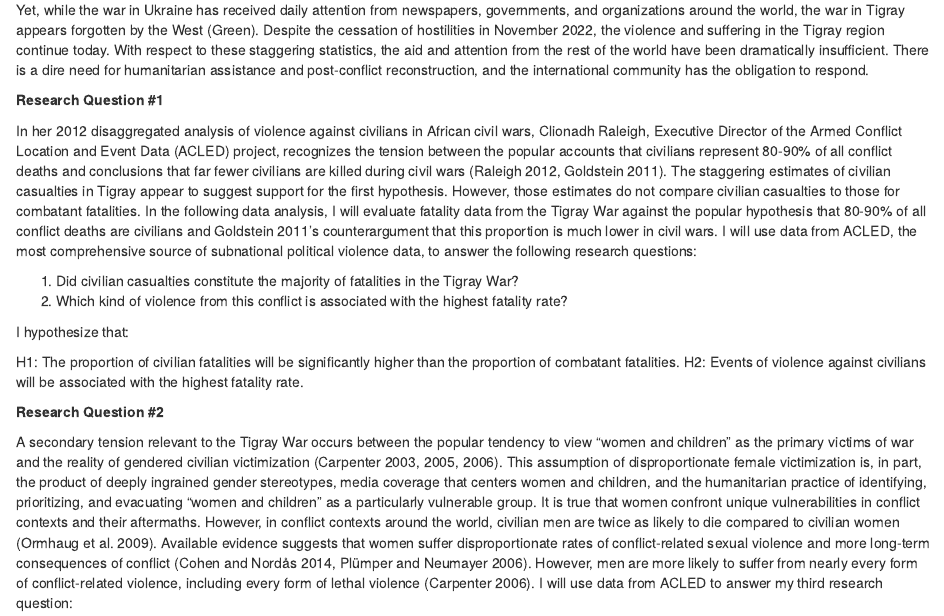
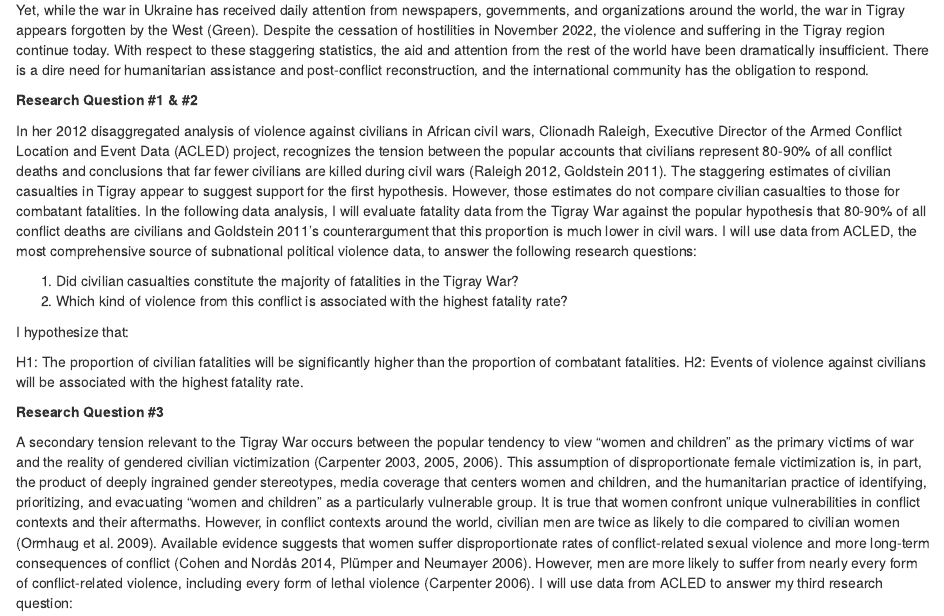
Before and after one commit to rebecca-buehler/gov50-final-project, an R Markdown document (index.Rmd): the page in a window 1100 px wide, from 270 px down. Rendered offline with R 4.5, knitr and Pandoc, with nearby package versions; drawn as R Markdown's standard HTML page in place of the format the file asks for; some code elsewhere in the file could not run offline.

Commit message:
Changed section title

```diff
--- a/index.Rmd
+++ b/index.Rmd
@@ -25,7 +25,7 @@ One year ago, the war in Tigray, Ethiopia, was the largest violent conflict in t
 
 Yet, while the war in Ukraine has received daily attention from newspapers, governments, and organizations around the world, the war in Tigray appears forgotten by the West (Green). Despite the cessation of hostilities in November 2022, the violence and suffering in the Tigray region continue today. With respect to these staggering statistics, the aid and attention from the rest of the world have been dramatically insufficient. There is a dire need for humanitarian assistance and post-conflict reconstruction, and the international community has the obligation to respond.
 
-**Research Question #1**
+**Research Question #1 & #2**
 
 In her 2012 disaggregated analysis of violence against civilians in African civil wars, Clionadh Raleigh, Executive Director of the Armed Conflict Location and Event Data (ACLED) project, recognizes the tension between the popular accounts that civilians represent 80-90% of all conflict deaths and conclusions that far fewer civilians are killed during civil wars (Raleigh 2012, Goldstein 2011). The staggering estimates of civilian casualties in Tigray appear to suggest support for the first hypothesis. However, those estimates do not compare civilian casualties to those for combatant fatalities. In the following data analysis, I will evaluate fatality data from the Tigray War against the popular hypothesis that 80-90% of all conflict deaths are civilians and Goldstein 2011's counterargument that this proportion is much lower in civil wars. I will use data from ACLED, the most comprehensive source of subnational political violence data, to answer the following research questions:
 
@@ -37,7 +37,7 @@ I hypothesize that:
 H1: The proportion of civilian fatalities will be significantly higher than the proportion of combatant fatalities.
 H2: Events of violence against civilians will be associated with the highest fatality rate.
 
-**Research Question #2**
+**Research Question #3**
 
 A secondary tension relevant to the Tigray War occurs between the popular tendency to view "women and children" as the primary victims of war and the reality of gendered civilian victimization (Carpenter 2003, 2005, 2006). This assumption of disproportionate female victimization is, in part, the product of deeply ingrained gender stereotypes, media coverage that centers women and children, and the humanitarian practice of identifying, prioritizing, and evacuating "women and children" as a particularly vulnerable group. It is true that women confront unique vulnerabilities in conflict contexts and their aftermaths. However, in conflict contexts around the world, civilian men are twice as likely to die compared to civilian women (Ormhaug et al. 2009). Available evidence suggests that women suffer disproportionate rates of conflict-related sexual violence and more long-term consequences of conflict (Cohen and Nordås 2014, Plümper and Neumayer 2006). However, men are more likely to suffer from nearly every form of conflict-related violence, including every form of lethal violence (Carpenter 2006). I will use data from ACLED to answer my third research question:
 
```
